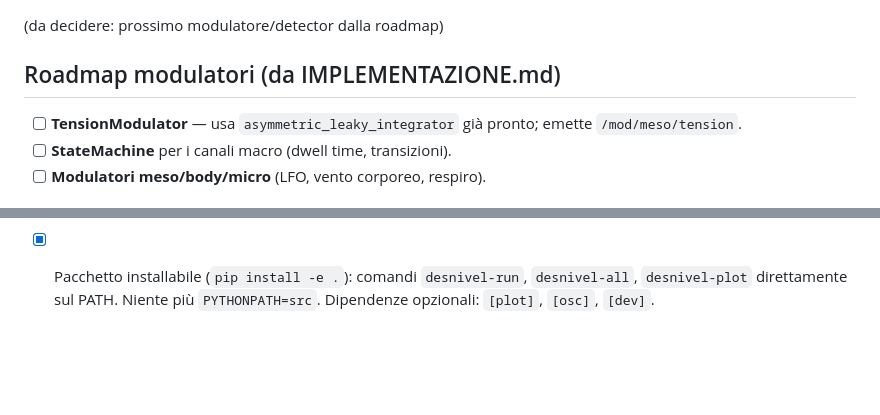
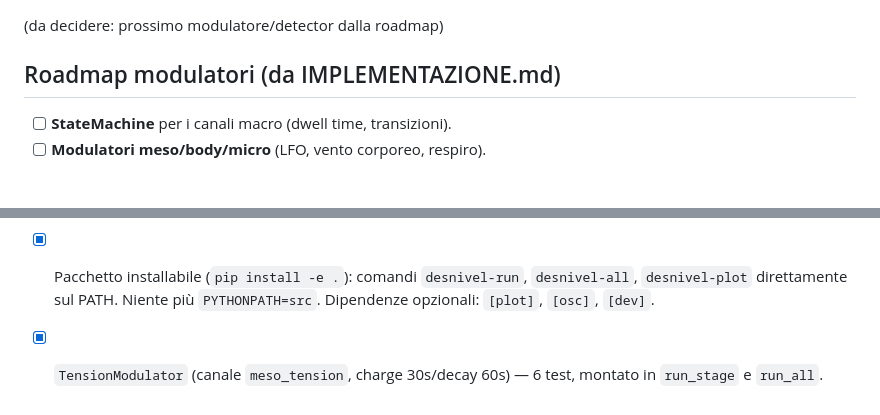
Before and after one commit to musterchef/atlantida, a Markdown page: TODO.md, 2 parts joined by grey strips. Drawn GitHub-style; blank space fills up the shorter version.

Commit message:
chore: TODO aggiornato (TensionModulator fatto)

```diff
--- a/TODO.md
+++ b/TODO.md
@@ -10,8 +10,6 @@ fondo sotto `## Fatto` con la data.
 
 ## Roadmap modulatori (da IMPLEMENTAZIONE.md)
 
-- [ ] **TensionModulator** — usa `asymmetric_leaky_integrator` già pronto;
-  emette `/mod/meso/tension`.
 - [ ] **StateMachine** per i canali macro (dwell time, transizioni).
 - [ ] **Modulatori meso/body/micro** (LFO, vento corporeo, respiro).
 
@@ -75,3 +73,5 @@ fondo sotto `## Fatto` con la data.
 - [x] Pacchetto installabile (`pip install -e .`): comandi
   `desnivel-run`, `desnivel-all`, `desnivel-plot` direttamente sul PATH.
   Niente più `PYTHONPATH=src`. Dipendenze opzionali: `[plot]`, `[osc]`, `[dev]`.
+- [x] `TensionModulator` (canale `meso_tension`, charge 30s/decay 60s)
+  — 6 test, montato in `run_stage` e `run_all`.
```
